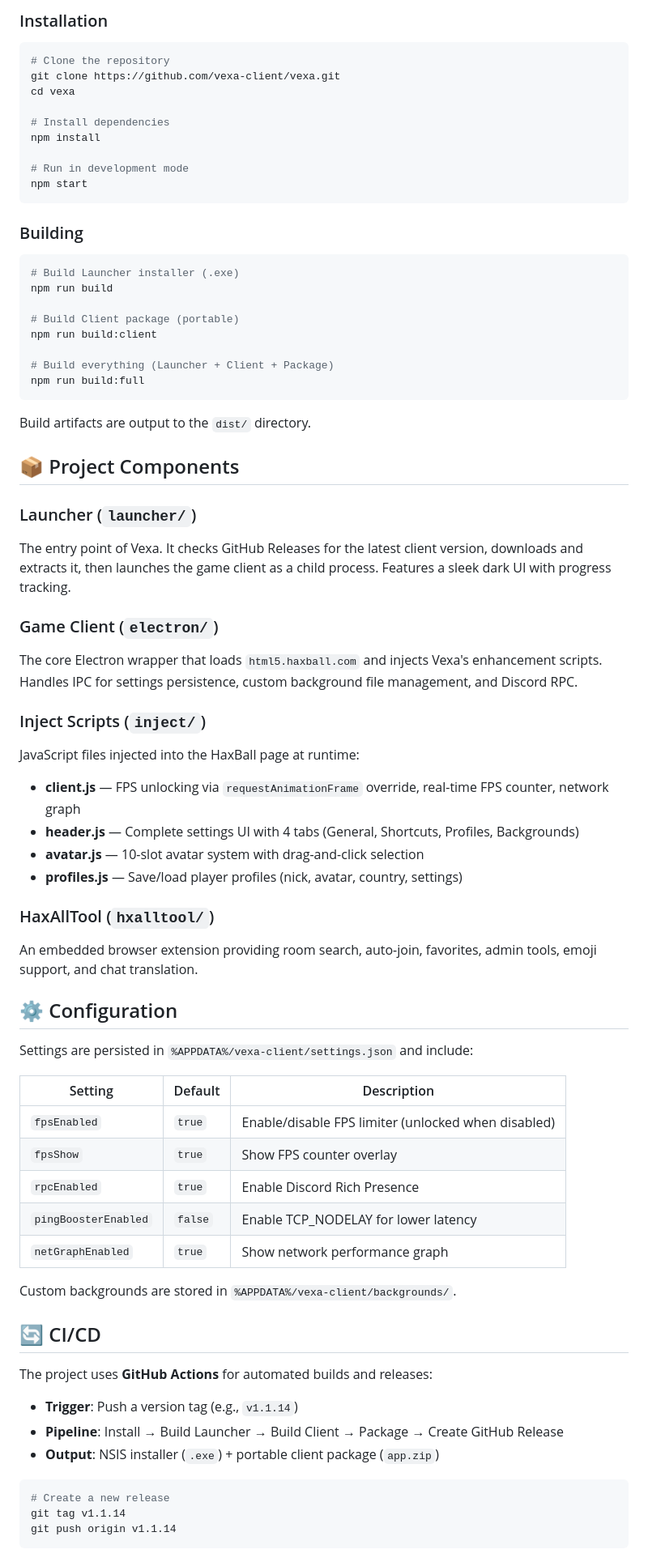
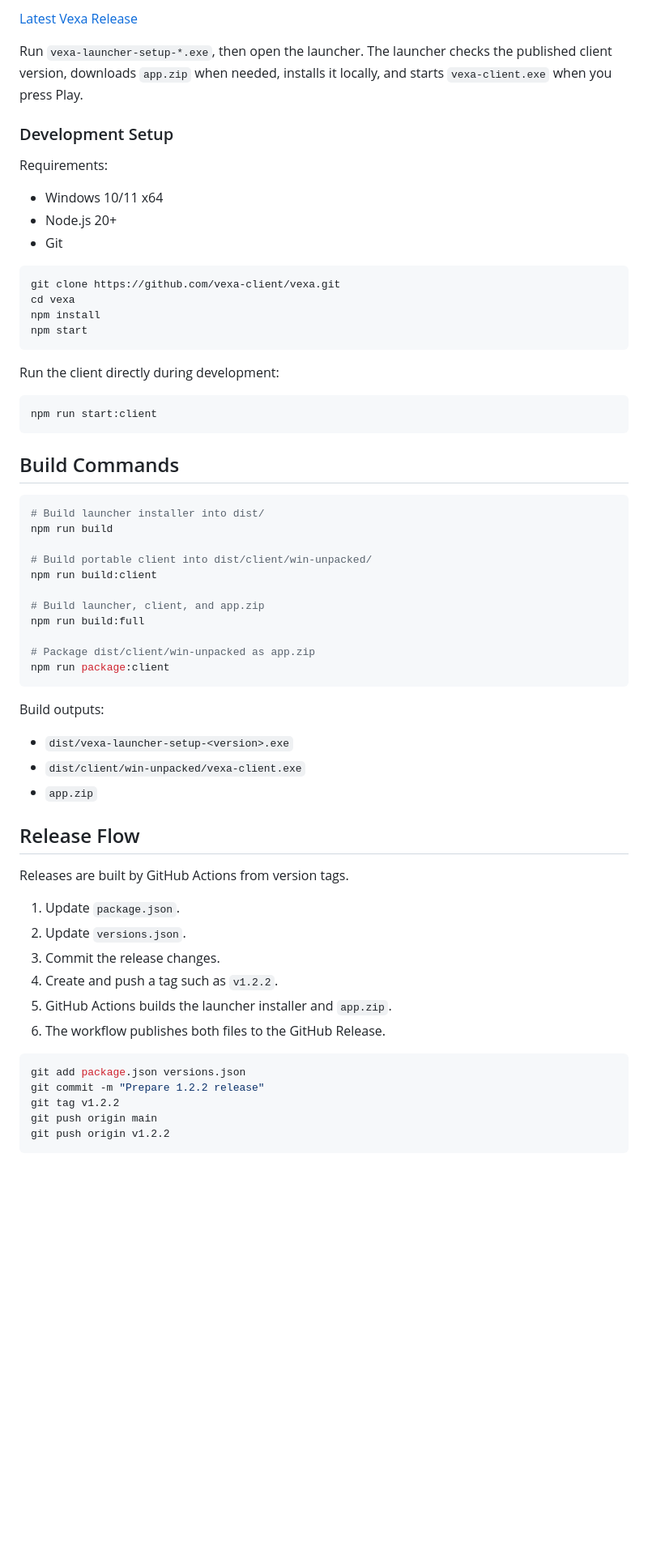
Before and after one commit to mamixd/vexa, a Markdown page: README.md, the part around one of its changes. Shown at 81% size. Drawn GitHub-style; blank space fills up the shorter version.

Commit message:
Improve project README

````diff
--- a/README.md
+++ b/README.md
@@ -76,76 +88,67 @@ vexa/
 
-### Installation
+[Latest Vexa Release](https://github.com/vexa-client/vexa/releases/latest)
+
+Run `vexa-launcher-setup-*.exe`, then open the launcher. The launcher checks the published client version, downloads `app.zip` when needed, installs it locally, and starts `vexa-client.exe` when you press Play.
+
+### Development Setup
+
+Requirements:
+
+- Windows 10/11 x64
+- Node.js 20+
+- Git
 
 ```bash
-# Clone the repository
 git clone https://github.com/vexa-client/vexa.git
 cd vexa
-
-# Install dependencies
 npm install
-
-# Run in development mode
 npm start
 ```
 
-### Building
+Run the client directly during development:
 
 ```bash
-# Build Launcher installer (.exe)
+npm run start:client
+```
+
+## Build Commands
+
+```bash
+# Build launcher installer into dist/
 npm run build
 
-# Build Client package (portable)
+# Build portable client into dist/client/win-unpacked/
 npm run build:client
 
-# Build everything (Launcher + Client + Package)
+# Build launcher, client, and app.zip
 npm run build:full
+
+# Package dist/client/win-unpacked as app.zip
+npm run package:client
 ```
 
-Build artifacts are output to the `dist/` directory.
+Build outputs:
 
-## 📦 Project Components
+- `dist/vexa-launcher-setup-<version>.exe`
+- `dist/client/win-unpacked/vexa-client.exe`
+- `app.zip`
 
-### Launcher (`launcher/`)
-The entry point of Vexa. It checks GitHub Releases for the latest client version, downloads and extracts it, then launches the game client as a child process. Features a sleek dark UI with progress tracking.
+## Release Flow
 
-### Game Client (`electron/`)
-The core Electron wrapper that loads `html5.haxball.com` and injects Vexa's enhancement scripts. Handles IPC for settings persistence, custom background file management, and Discord RPC.
+Releases are built by GitHub Actions from version tags.
 
-### Inject Scripts (`inject/`)
-JavaScript files injected into the HaxBall page at runtime:
-- **client.js** — FPS unlocking via `requestAnimationFrame` override, real-time FPS counter, network graph
-- **header.js** — Complete settings UI with 4 tabs (General, Shortcuts, Profiles, Backgrounds)
-- **avatar.js** — 10-slot avatar system with drag-and-click selection
-- **profiles.js** — Save/load player profiles (nick, avatar, country, settings)
-
-### HaxAllTool (`hxalltool/`)
-An embedded browser extension providing room search, auto-join, favorites, admin tools, emoji support, and chat translation.
-
-## ⚙️ Configuration
-
-Settings are persisted in `%APPDATA%/vexa-client/settings.json` and include:
-
-| Setting | Default | Description |
-|---------|---------|-------------|
-| `fpsEnabled` | `true` | Enable/disable FPS limiter (unlocked when disabled) |
-| `fpsShow` | `true` | Show FPS counter overlay |
-| `rpcEnabled` | `true` | Enable Discord Rich Presence |
-| `pingBoosterEnabled` | `false` | Enable TCP_NODELAY for lower latency |
-| `netGraphEnabled` | `true` | Show network performance graph |
-
-Custom backgrounds are stored in `%APPDATA%/vexa-client/backgrounds/`.
-
-## 🔄 CI/CD
-
-The project uses **GitHub Actions** for automated builds and releases:
-
-- **Trigger**: Push a version tag (e.g., `v1.1.14`)
-- **Pipeline**: Install → Build Launcher → Build Client → Package → Create GitHub Release
-- **Output**: NSIS installer (`.exe`) + portable client package (`app.zip`)
+1. Update `package.json`.
+2. Update `versions.json`.
+3. Commit the release changes.
+4. Create and push a tag such as `v1.2.2`.
+5. GitHub Actions builds the launcher installer and `app.zip`.
+6. The workflow publishes both files to the GitHub Release.
 
 ```bash
-# Create a new release
-git tag v1.1.14
-git push origin v1.1.14
+git add package.json versions.json
+git commit -m "Prepare 1.2.2 release"
+git tag v1.2.2
+git push origin main
+git push origin v1.2.2
 ```
 
````
Also changed, not shown: other parts of README.md (+134 -68 lines).
